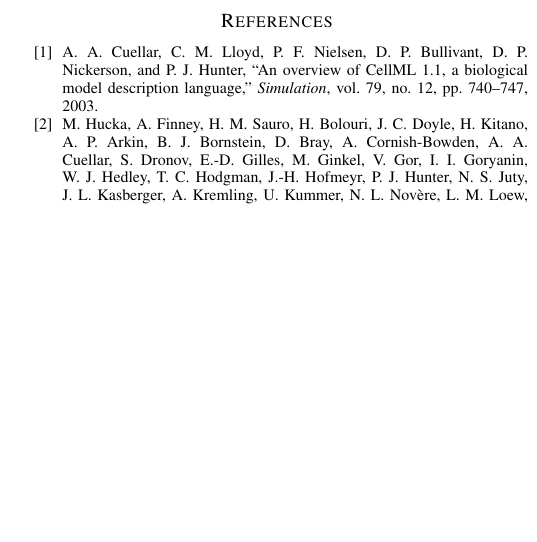
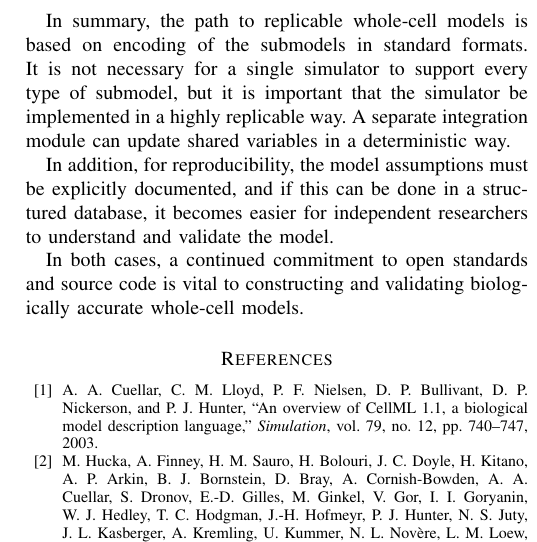
Before and after one commit to 0u812/ieee-reproducibility-paper, a LaTeX paper (model_reproducibility.tex): part of one column of page 5 of 5, cut at the place of the change, the shorter picture padded with empty space. Compiled offline with pdfLaTeX.

Commit message:
conclusion: add summary

```diff
--- a/model_reproducibility.tex
+++ b/model_reproducibility.tex
@@ -1048,6 +1048,19 @@ and that a separate standard be developed for integrating the
 output of different simulators.
 We have discussed ways of achieving replicable results in software.
 
+In summary, the path to replicable whole-cell models is based on
+encoding of the submodels in standard formats. It is not necessary for a single simulator
+to support every type of submodel, but it is important that the simulator
+be implemented in a highly replicable way.
+A separate integration module can update shared variables in a deterministic way.
+
+In addition, for reproducibility, the model assumptions must be explicitly
+documented, and if this can be done in a structured database,
+it becomes easier for independent researchers to understand and validate the model.
+
+In both cases, a continued commitment to open standards and source code is vital
+to constructing and validating biologically accurate whole-cell models.
+
 % \appendices
 % \section{Proof of the First Zonklar Equation}
 % Appendix one text goes here.
```
